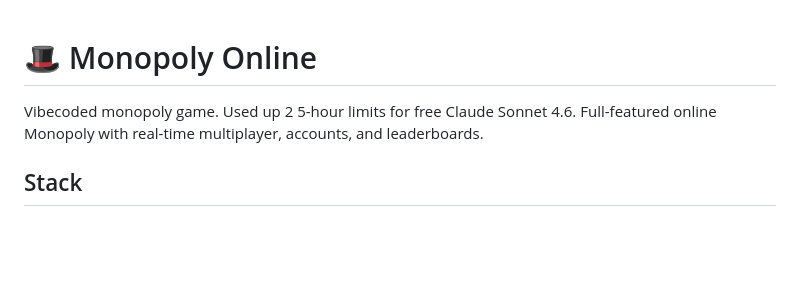
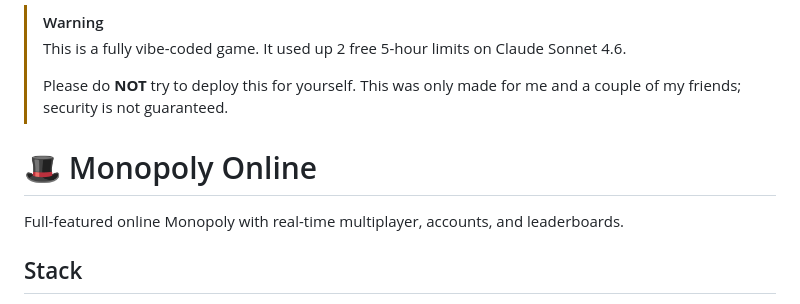
Before and after one commit to stysan/monopoly-online, a Markdown page: README.md, the part around the change. Drawn GitHub-style; blank space fills up the shorter version.

Commit message:
Update README with deployment warning and description
Added warning about deployment and clarified game description.

```diff
--- a/README.md
+++ b/README.md
@@ -1,6 +1,11 @@
+> [!WARNING]
+> This is a fully vibe-coded game. It used up 2 free 5-hour limits on Claude Sonnet 4.6.
+>
+> Please do **NOT** try to deploy this for yourself. This was only made for me and a couple of my friends; security is not guaranteed.
+
 # 🎩 Monopoly Online
 
-Vibecoded monopoly game. Used up 2 5-hour limits for free Claude Sonnet 4.6. Full-featured online Monopoly with real-time multiplayer, accounts, and leaderboards.
+Full-featured online Monopoly with real-time multiplayer, accounts, and leaderboards.
 
 ## Stack
 - **Backend**: Node.js, Express, Socket.IO
```
